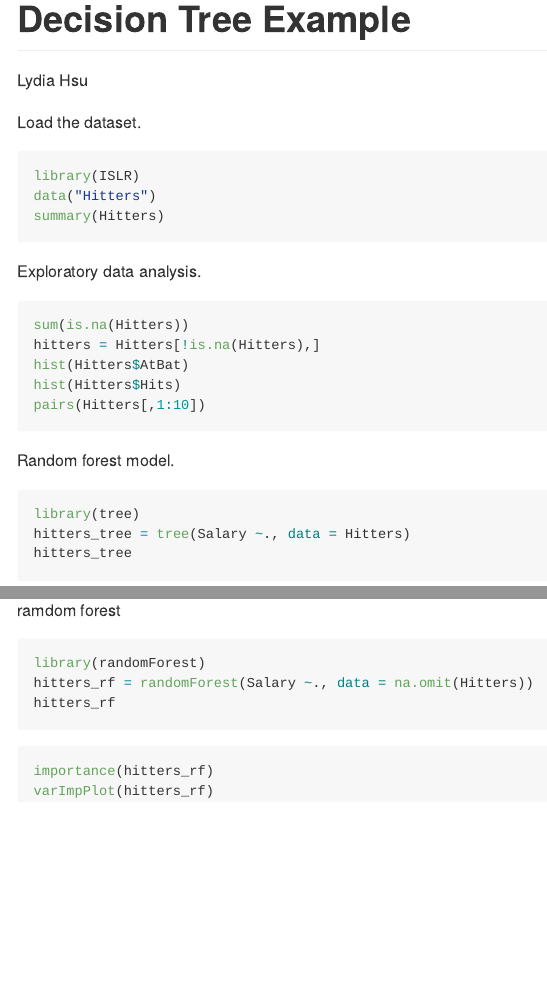
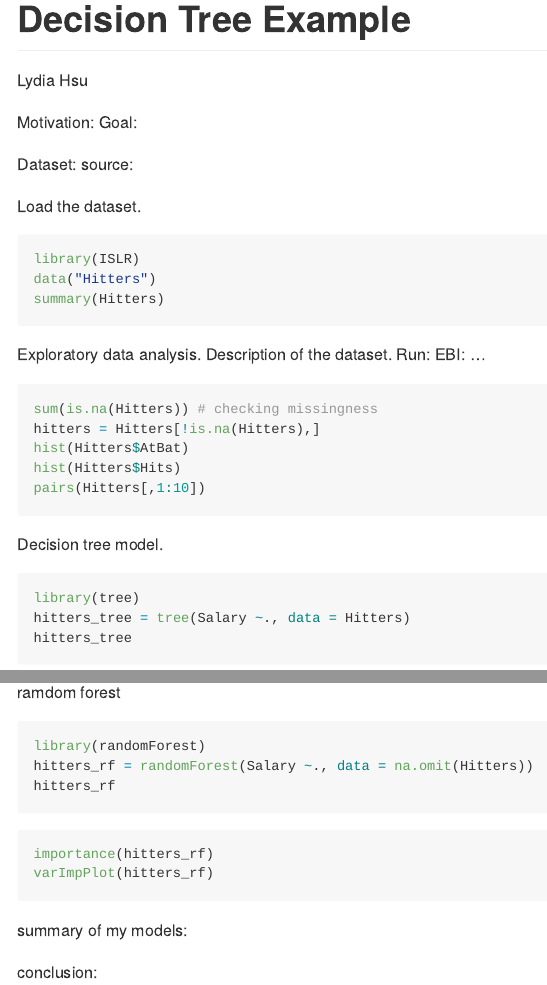
Before and after one commit to lydiahsu/example_project, an R Markdown document (output.Rmd): the page in a window 1100 px wide, from its top, and a second part further down, joined at a grey line. Rendered offline with R 4.5, knitr and Pandoc, with nearby package versions; the code chunks are not run, so their results and figures are left out.

Commit message:
commit 0228

````diff
--- a/output.Rmd
+++ b/output.Rmd
@@ -3,6 +3,14 @@ title: "Decision Tree Example"
 output: github_document
 author: Lydia Hsu
 ---
+Motivation:
+Goal:
+
+
+Dataset: source:
+
+
+
 Load the dataset.
 ```{r}
 library(ISLR)
@@ -11,14 +19,19 @@ summary(Hitters)
 ```
 
 Exploratory data analysis.
+Description of the dataset.
+Run:
+EBI: ...
+
 ```{r}
-sum(is.na(Hitters))
+sum(is.na(Hitters)) # checking missingness
 hitters = Hitters[!is.na(Hitters),]
 hist(Hitters$AtBat)
 hist(Hitters$Hits)
 pairs(Hitters[,1:10])
 ```
-Random forest model.
+
+Decision tree model.
 ```{r}
 library(tree)
 hitters_tree = tree(Salary ~., data = Hitters)
@@ -48,3 +61,6 @@ hitters_rf
 importance(hitters_rf)
 varImpPlot(hitters_rf)
 ```
+summary of my models:
+
+conclusion:
````
